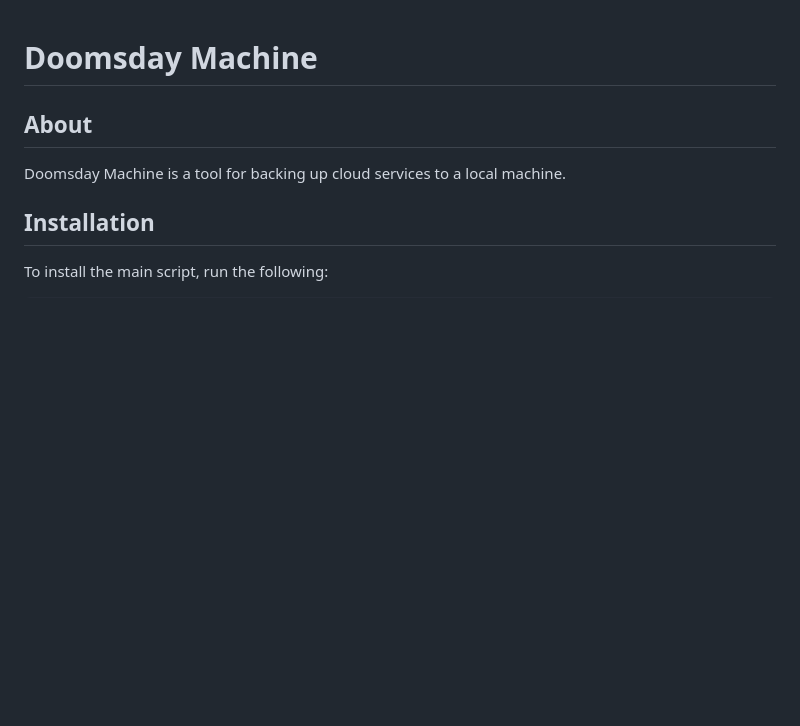
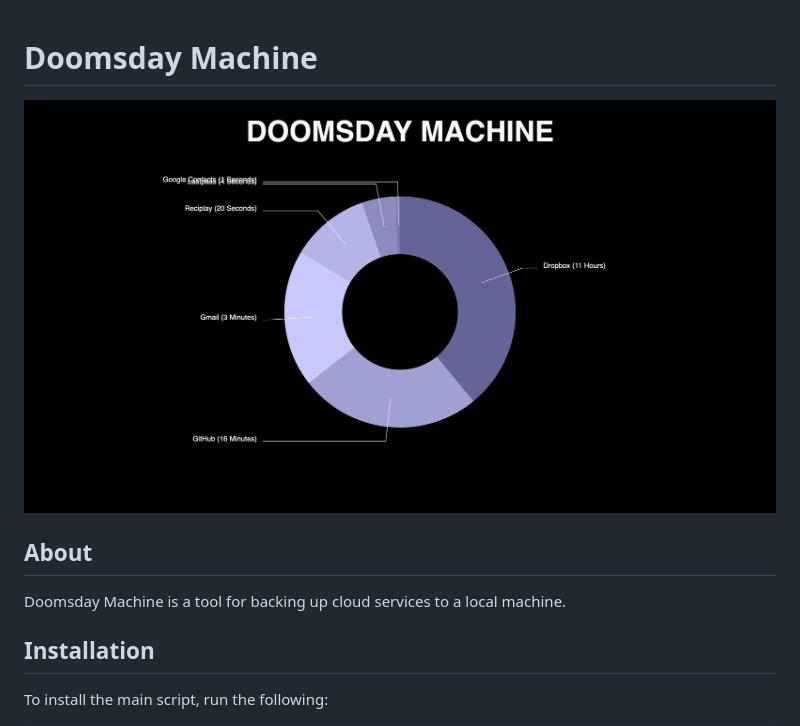
Before and after one commit to johnjones4/Doomsday-Machine, a Markdown page: Readme.md, the part around the change. GitHub-like rendering; pictures changed too: screenshot.png (added); blank space fills up the shorter version.

Commit message:
added screenshot

```diff
--- a/Readme.md
+++ b/Readme.md
@@ -1,4 +1,6 @@
 # Doomsday Machine
+
+![Screenshot of Doomsday Machine](screenshot.png)
 
 ## About
 
```
